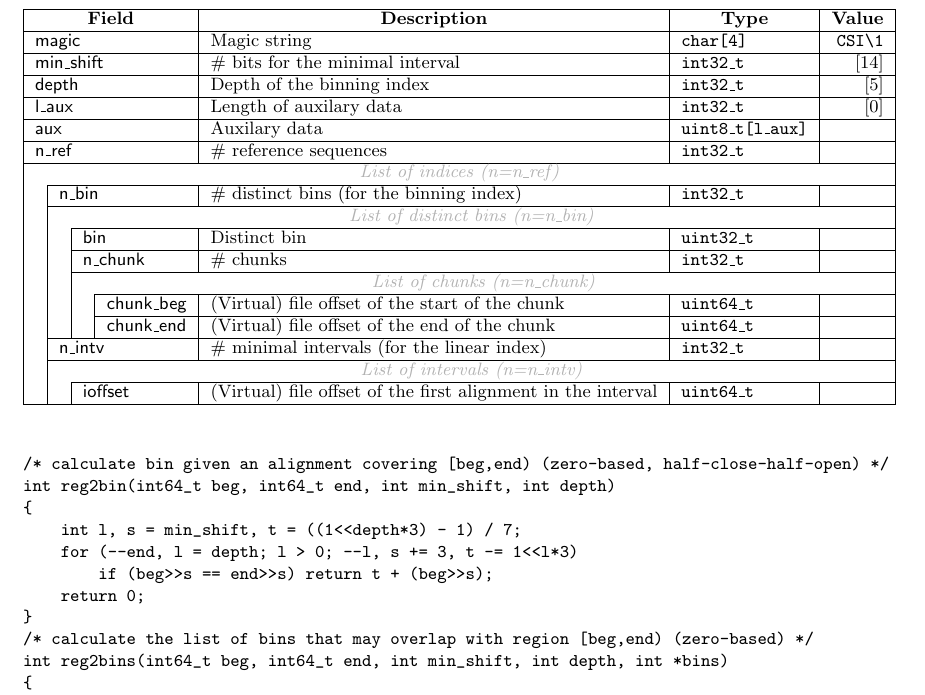
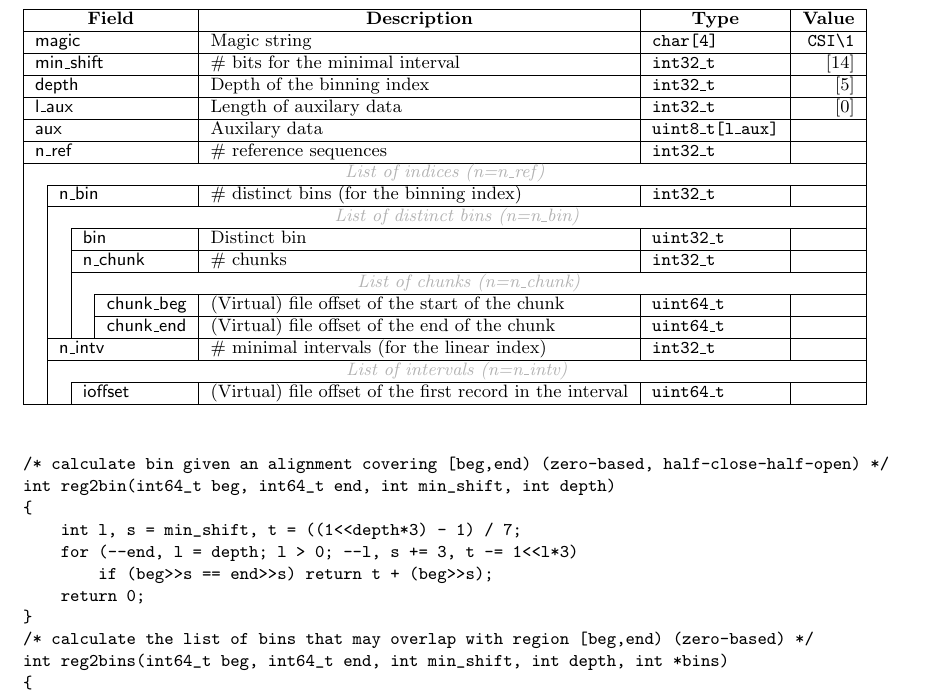
Before and after one commit to samtools/hts-specs, a LaTeX document (CSIv1.tex): part of the page, cut so that both start at the same text. Compiled offline with pdfLaTeX.

Commit message:
minor change to the index description

```diff
--- a/CSIv1.tex
+++ b/CSIv1.tex
@@ -35,7 +35,7 @@
   & & & {\sf chunk\_end} & (Virtual) file offset of the end of the chunk & {\tt uint64\_t} & \\\cline{2-7}
   & \multicolumn{3}{l|}{\sf n\_intv} & \# minimal intervals (for the linear index) & {\tt int32\_t} & \\\cline{2-7}
   & \multicolumn{6}{c|}{\textcolor{gray}{\it List of intervals (n=n\_intv)}} \\\cline{3-7}
-  & & \multicolumn{2}{l|}{\sf ioffset} & (Virtual) file offset of the first alignment in the interval & {\tt uint64\_t} & \\
+  & & \multicolumn{2}{l|}{\sf ioffset} & (Virtual) file offset of the first record in the interval & {\tt uint64\_t} & \\
   \cline{1-7}
 \end{tabular}}
 \end{table}
```
